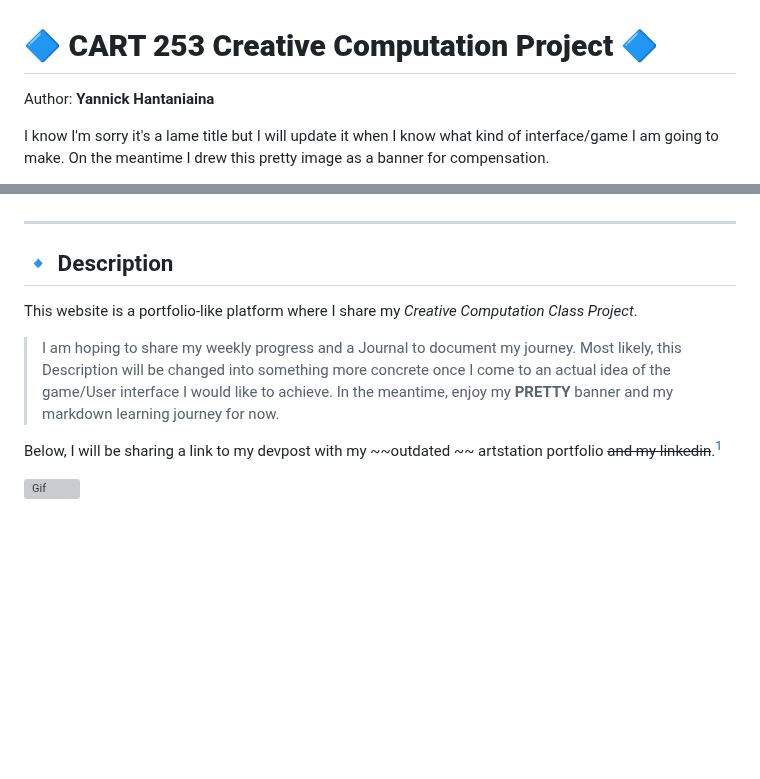
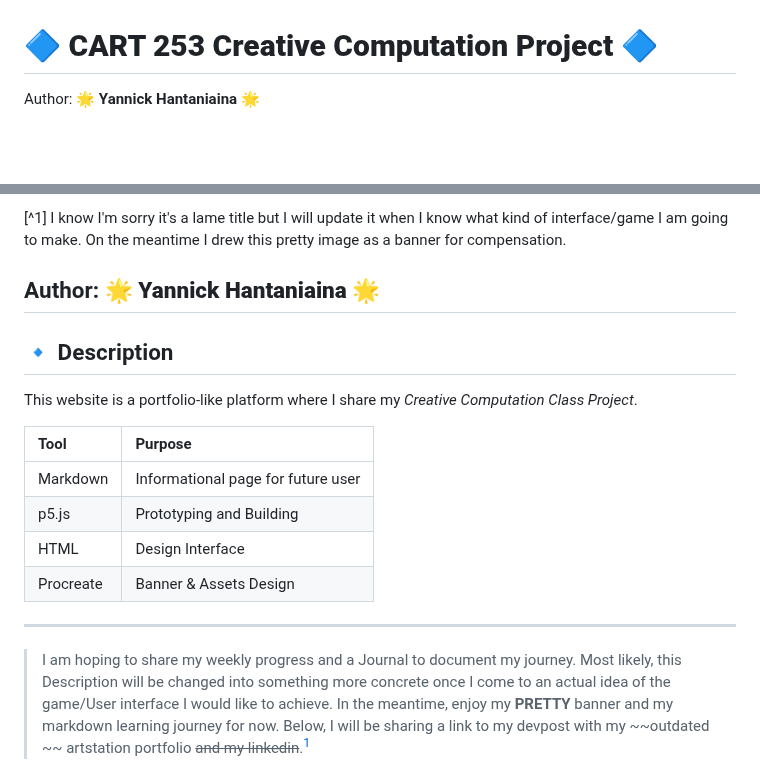
Before and after one commit to yannickhhn/cart253, a Markdown page: README.md, 2 parts joined by grey strips. Rendered like a GitHub page; blank space fills up the shorter version; grey boxes are pictures that could not be loaded.

Commit message:
Fixed Bug & Updated Journal

```diff
--- a/README.md
+++ b/README.md
@@ -1,6 +1,5 @@
 
 # :large_blue_diamond: **CART 253 Creative Computation Project** :large_blue_diamond:
-Author: **Yannick Hantaniaina**
+Author: :star2: **Yannick Hantaniaina** :star2:
 
-I know I'm sorry it's a lame title but I will update it when I know what kind of interface/game I am going to make. On the meantime I drew this pretty image as a banner for compensation.
 
@@ -10,12 +8,22 @@ I know I'm sorry it's a lame title but I will update it when I know what kind of
 
+
+
+[^1] I know I'm sorry it's a lame title but I will update it when I know what kind of interface/game I am going to make. On the meantime I drew this pretty image as a banner for compensation.
+
+Author: :star2: **Yannick Hantaniaina** :star2:
 ---
 ## :small_blue_diamond: Description
 
 This website is a portfolio-like platform where I share my *Creative Computation Class Project*.
 
-> I am hoping to share my weekly progress and a Journal to document my journey. Most likely, this Description will be changed into something more concrete once I come to an actual idea of the game/User interface I would like to achieve. In the meantime, enjoy my **PRETTY** banner and my markdown learning journey for now.
+| Tool | Purpose |
+| :----------- | :----------- |
+| Markdown | Informational page for future user  |
+| p5.js  | Prototyping and Building |
+| HTML | Design Interface |
+| Procreate | Banner & Assets Design |
 
-Below, I will be sharing a link to my devpost with my ~~outdated ~~ artstation portfolio ~~and my linkedin~~.[^1]
+---
 
-![Gif](https://pinterest.com/ideas/confused-gif/954171708986/)
+> I am hoping to share my weekly progress and a Journal to document my journey. Most likely, this Description will be changed into something more concrete once I come to an actual idea of the game/User interface I would like to achieve. In the meantime, enjoy my **PRETTY** banner and my markdown learning journey for now. Below, I will be sharing a link to my devpost with my ~~outdated ~~ artstation portfolio ~~and my linkedin~~.[^2]
 
```
Also changed, not shown: other parts of README.md (+9 -5 lines), journal.md (+23 -2 lines), assets/images/download.gif (added).
